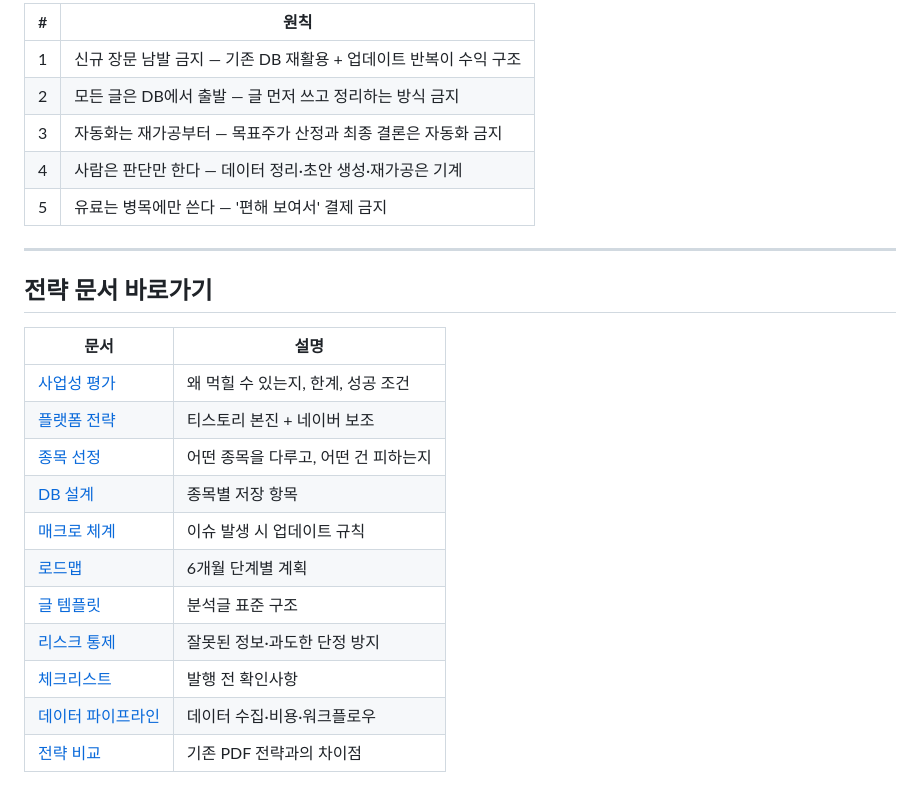
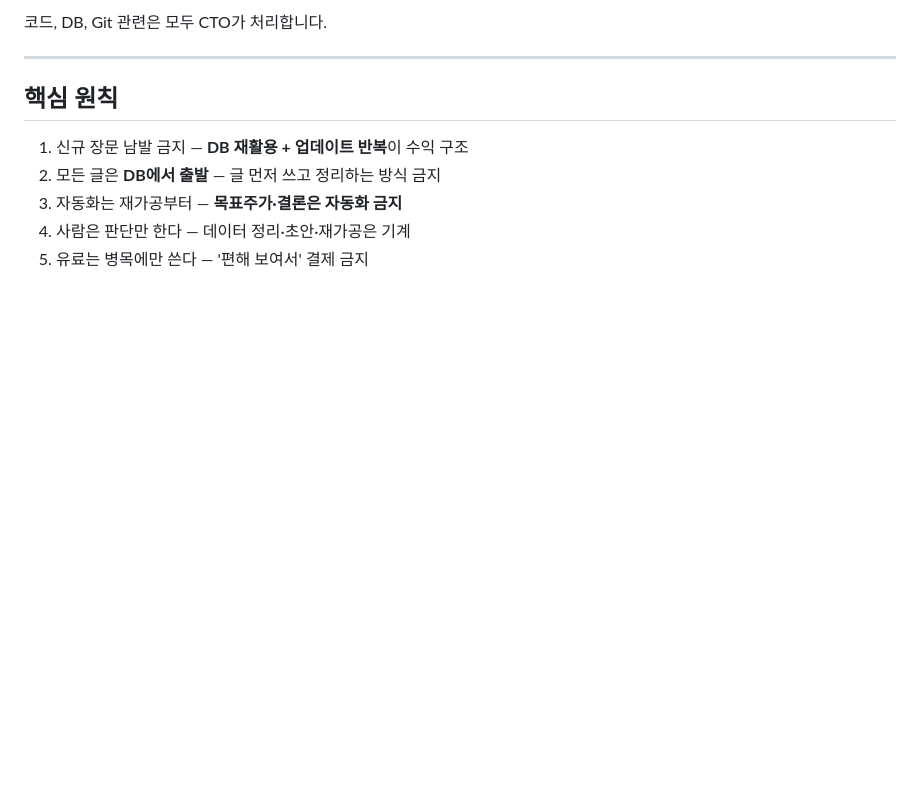
Before and after one commit to JunhyeongKim-KR/gap_finder, a Markdown page: README.md, the part around one of its changes. Drawn GitHub-style; blank space fills up the shorter version.

```diff
--- a/README.md
+++ b/README.md
@@ -167,26 +128,12 @@ gap_finder/
 
-| # | 원칙 |
-|---|---|
-| 1 | 신규 장문 남발 금지 — 기존 DB 재활용 + 업데이트 반복이 수익 구조 |
-| 2 | 모든 글은 DB에서 출발 — 글 먼저 쓰고 정리하는 방식 금지 |
-| 3 | 자동화는 재가공부터 — 목표주가 산정과 최종 결론은 자동화 금지 |
-| 4 | 사람은 판단만 한다 — 데이터 정리·초안 생성·재가공은 기계 |
-| 5 | 유료는 병목에만 쓴다 — '편해 보여서' 결제 금지 |
+코드, DB, Git 관련은 모두 CTO가 처리합니다.
 
 ---
 
-## 전략 문서 바로가기
+## 핵심 원칙
 
-| 문서 | 설명 |
-|---|---|
-| [사업성 평가](docs/01_business_assessment.md) | 왜 먹힐 수 있는지, 한계, 성공 조건 |
-| [플랫폼 전략](docs/02_platform_strategy.md) | 티스토리 본진 + 네이버 보조 |
-| [종목 선정](docs/03_stock_selection.md) | 어떤 종목을 다루고, 어떤 건 피하는지 |
-| [DB 설계](docs/04_database_design.md) | 종목별 저장 항목 |
-| [매크로 체계](docs/05_macro_update_system.md) | 이슈 발생 시 업데이트 규칙 |
-| [로드맵](docs/06_roadmap.md) | 6개월 단계별 계획 |
-| [글 템플릿](docs/07_article_template.md) | 분석글 표준 구조 |
-| [리스크 통제](docs/08_risk_control.md) | 잘못된 정보·과도한 단정 방지 |
-| [체크리스트](docs/09_checklist.md) | 발행 전 확인사항 |
-| [데이터 파이프라인](docs/10_data_pipeline.md) | 데이터 수집·비용·워크플로우 |
-| [전략 비교](docs/11_pdf_comparison.md) | 기존 PDF 전략과의 차이점 |
+1. 신규 장문 남발 금지 — **DB 재활용 + 업데이트 반복**이 수익 구조
+2. 모든 글은 **DB에서 출발** — 글 먼저 쓰고 정리하는 방식 금지
+3. 자동화는 재가공부터 — **목표주가·결론은 자동화 금지**
+4. 사람은 판단만 한다 — 데이터 정리·초안·재가공은 기계
+5. 유료는 병목에만 쓴다 — '편해 보여서' 결제 금지
```
Also changed, not shown: other parts of README.md (+79 -118 lines).
